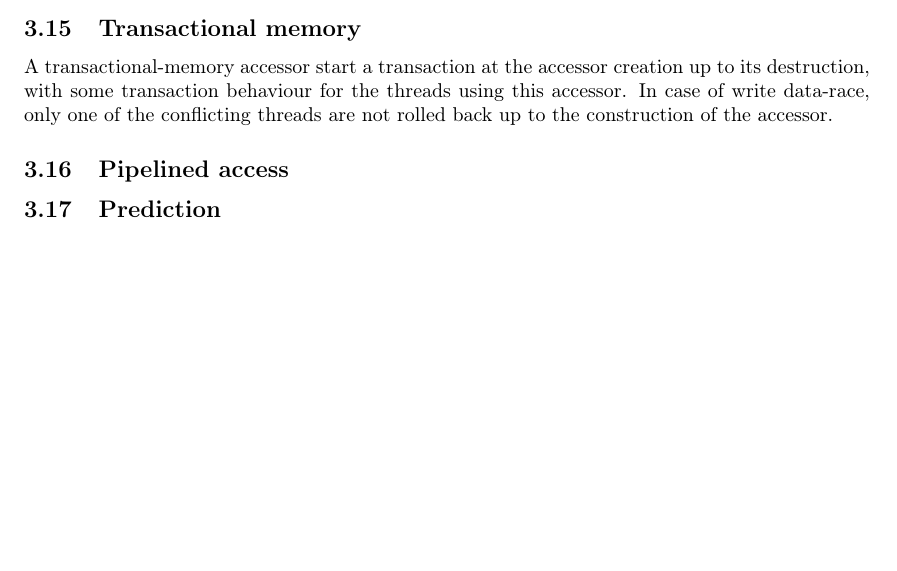
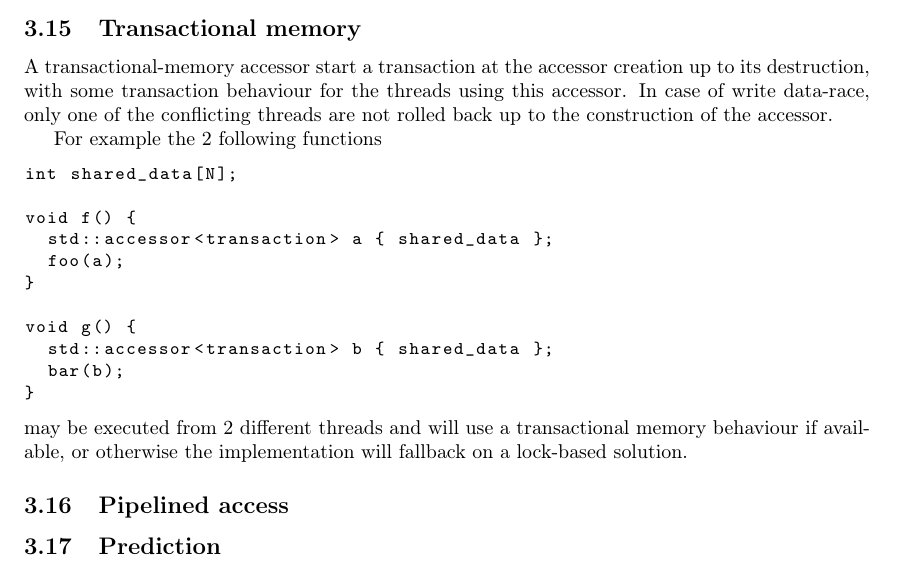
Before and after one commit to keryell/accessors, a LaTeX paper (accessors.tex): part of page 8 of 11 before the commit and part of page 8 of 12 after it, cut so that both start at the same text, the shorter picture padded with empty space. Compiled offline with pdfLaTeX.

Commit message:
Add example of transactional memory

```diff
--- a/accessors.tex
+++ b/accessors.tex
@@ -551,6 +551,24 @@ the threads using this accessor. In case of write data-race, only one
 of the conflicting threads are not rolled back up to the construction
 of the accessor.
 
+For example the 2 following functions
+\begin{lstlisting}
+int shared_data[N];
+
+void f() {
+  std::accessor<transaction> a { shared_data };
+  foo(a);
+}
+
+void g() {
+  std::accessor<transaction> b { shared_data };
+  bar(b);
+}
+\end{lstlisting}
+may be executed from 2 different threads and will use a transactional
+memory behaviour if available, or otherwise the implementation will
+fallback on a lock-based solution.
+
 
 \subsection{Pipelined access}
 \label{sec:pipelined-access}
```
